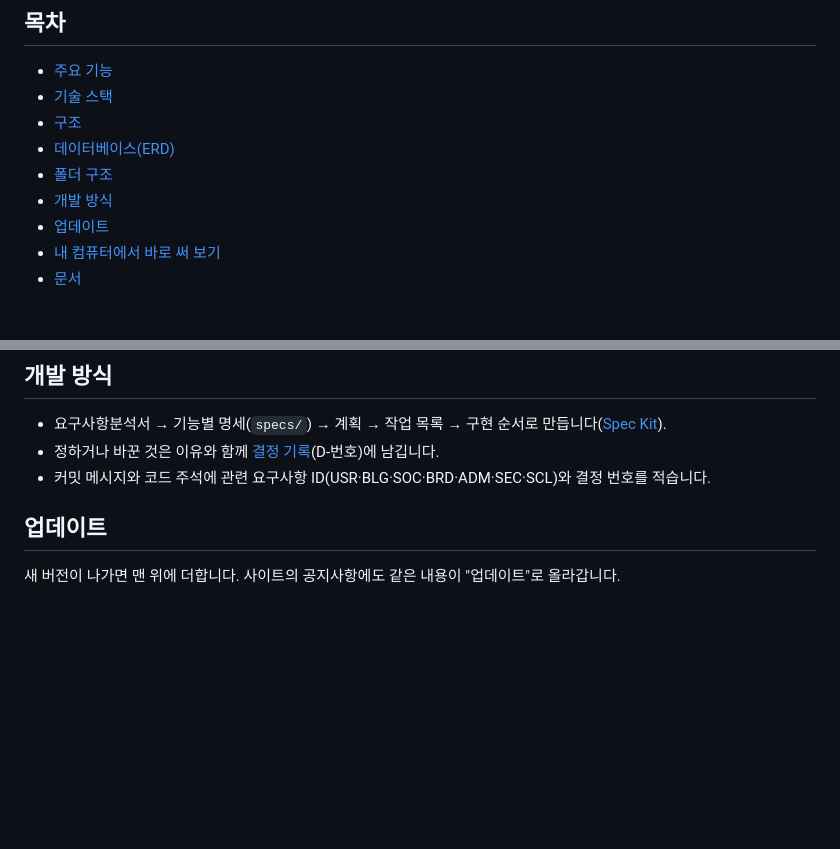
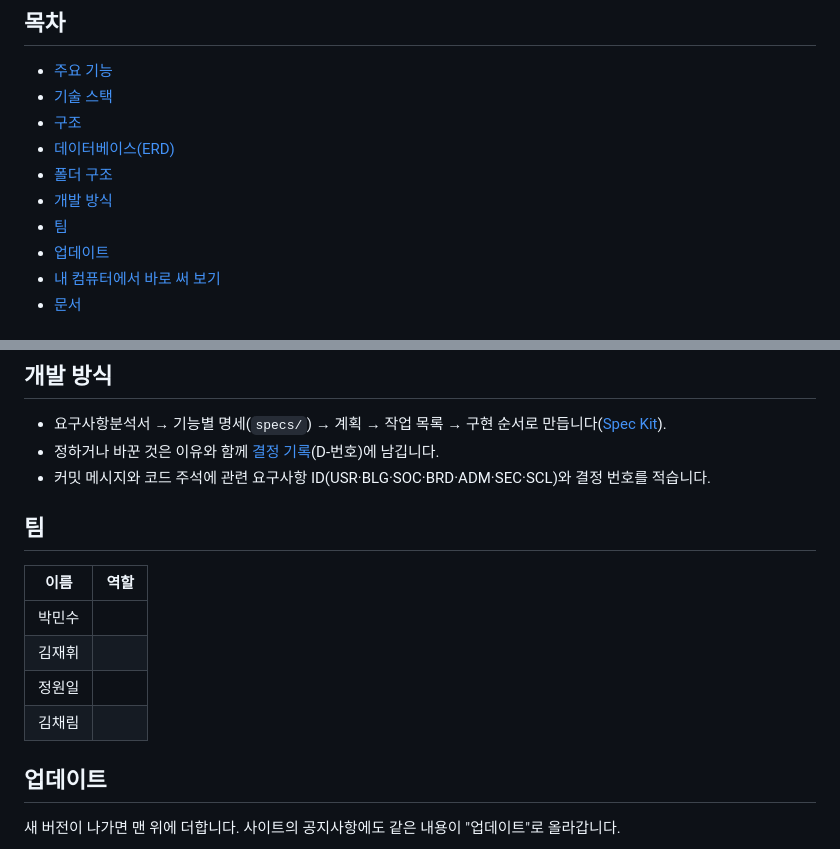
Before and after one commit to b-bine-blog/b-bine-blog, a Markdown page: README.md, 2 parts joined by grey strips. Rendered like a GitHub page; blank space fills up the shorter version.

Commit message:
docs: README에 팀원 [skip ci]
Co-Authored-By: Claude Opus 5.5 (1M context) <noreply@anthropic.com>
Claude-Session: https://claude.ai/code/session_019Vb8HvN1w7aCh1FhFDLzpU

```diff
--- a/README.md
+++ b/README.md
@@ -13,6 +13,7 @@
 - [데이터베이스(ERD)](#데이터베이스erd)
 - [폴더 구조](#폴더-구조)
 - [개발 방식](#개발-방식)
+- [팀](#팀)
 - [업데이트](#업데이트)
 - [내 컴퓨터에서 바로 써 보기](#내-컴퓨터에서-바로-써-보기)
 - [문서](#문서)
@@ -85,6 +86,15 @@ local/                        내 컴퓨터에서 실행(start.sh, 예시 데이
 - 요구사항분석서 → 기능별 명세(`specs/`) → 계획 → 작업 목록 → 구현 순서로 만듭니다([Spec Kit](https://github.com/github/spec-kit)).
 - 정하거나 바꾼 것은 이유와 함께 [결정 기록](docs/03-decisions/README.md)(D-번호)에 남깁니다.
 - 커밋 메시지와 코드 주석에 관련 요구사항 ID(USR·BLG·SOC·BRD·ADM·SEC·SCL)와 결정 번호를 적습니다.
+
+## 팀
+
+| 이름 | 역할 |
+|---|---|
+| 박민수 | |
+| 김재휘 | |
+| 정원일 | |
+| 김채림 | |
 
 ## 업데이트
 
```
